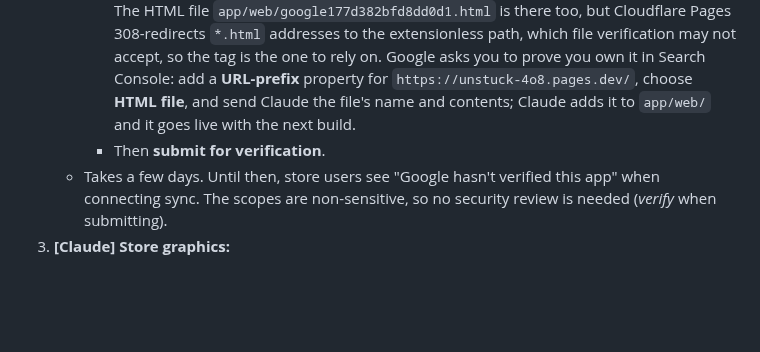
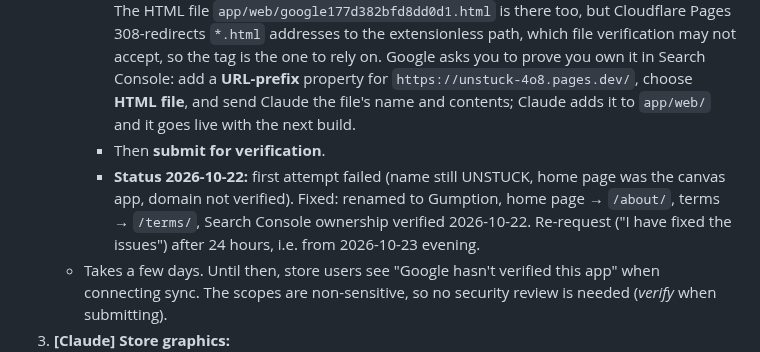
Before and after one commit to KGeary1995/ADHD-Tax, a Markdown page: docs/STORE_RELEASE.md, the part around the change. Drawn GitHub-style; blank space fills up the shorter version.

Commit message:
Docs: branding verification status
Co-Authored-By: Claude Opus 5.5 <noreply@anthropic.com>
Claude-Session: https://claude.ai/code/session_01V5fgn4snWDwKkrTeVLexSA

```diff
--- a/docs/STORE_RELEASE.md
+++ b/docs/STORE_RELEASE.md
@@ -40,6 +40,7 @@ USPTO search for marks containing "gumption": 38 results, 18 live. Not legal adv
      - Terms of service: `https://unstuck-4o8.pages.dev/terms/` (live with the next build after 2026-10-22).
      - Authorized domain: `unstuck-4o8.pages.dev` (allowed because `pages.dev` is a public suffix). Verified through Search Console's **HTML tag** method: the `google-site-verification` meta tag in `app/web/index.html` (2026-10-22). Keep it; Google re-checks. The HTML file `app/web/google177d382bfd8dd0d1.html` is there too, but Cloudflare Pages 308-redirects `*.html` addresses to the extensionless path, which file verification may not accept, so the tag is the one to rely on. Google asks you to prove you own it in Search Console: add a **URL-prefix** property for `https://unstuck-4o8.pages.dev/`, choose **HTML file**, and send Claude the file's name and contents; Claude adds it to `app/web/` and it goes live with the next build.
      - Then **submit for verification**.
+     - **Status 2026-10-22:** first attempt failed (name still UNSTUCK, home page was the canvas app, domain not verified). Fixed: renamed to Gumption, home page → `/about/`, terms → `/terms/`, Search Console ownership verified 2026-10-22. Re-request ("I have fixed the issues") after 24 hours, i.e. from 2026-10-23 evening.
    - Takes a few days. Until then, store users see "Google hasn't verified this app" when connecting sync. The scopes are non-sensitive, so no security review is needed (*verify* when submitting).
 3. **[Claude] Store graphics:**
    - phone screenshots at each store's sizes, in light mode with the example tasks;
```
